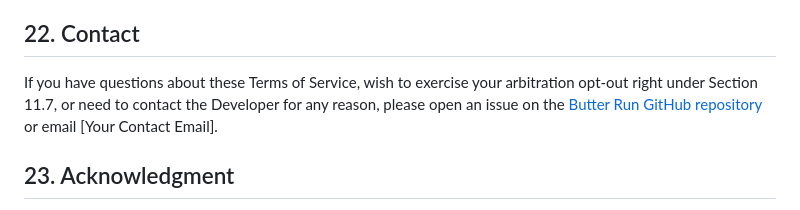
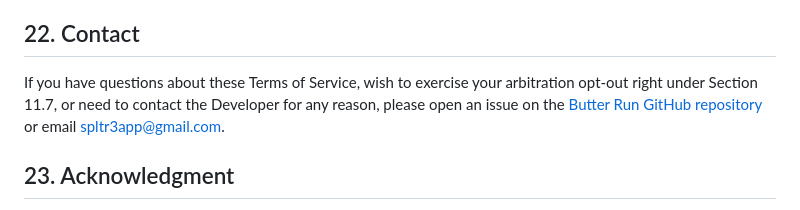
Before and after one commit to ysakols/butter-run, a Markdown page: TERMS_OF_SERVICE.md, the part around the change. GitHub-like rendering.

Commit message:
Set contact email to spltr3app@gmail.com in Terms of Service
https://claude.ai/code/session_01VnkTAjffyiJNu1MghhHZeJ

```diff
--- a/TERMS_OF_SERVICE.md
+++ b/TERMS_OF_SERVICE.md
@@ -279,7 +279,7 @@ These Terms shall be governed by and construed in accordance with the laws of th
 
 ## 22. Contact
 
-If you have questions about these Terms of Service, wish to exercise your arbitration opt-out right under Section 11.7, or need to contact the Developer for any reason, please open an issue on the [Butter Run GitHub repository](https://github.com/ysakols/butter-run) or email [Your Contact Email].
+If you have questions about these Terms of Service, wish to exercise your arbitration opt-out right under Section 11.7, or need to contact the Developer for any reason, please open an issue on the [Butter Run GitHub repository](https://github.com/ysakols/butter-run) or email spltr3app@gmail.com.
 
 ## 23. Acknowledgment
 
```
